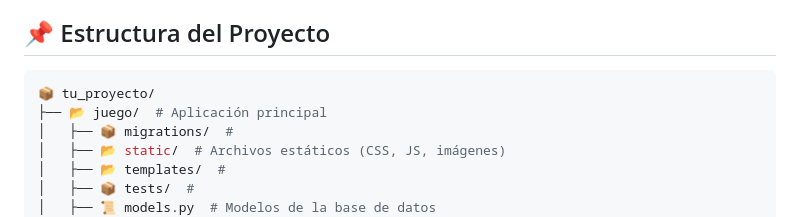
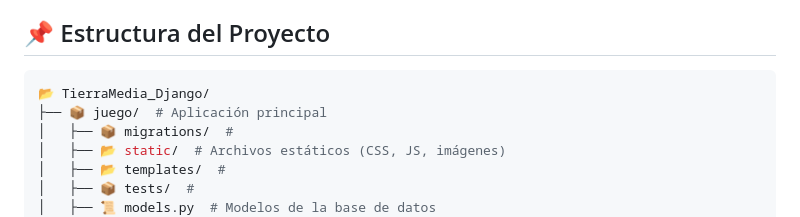
Before and after one commit to AlbertoRuiz-Dev/TierraMedia_Django, a Markdown page: README.md, the part around the change. Rendered like a GitHub page.

Commit message:
Actualizo readme.

````diff
--- a/README.md
+++ b/README.md
@@ -54,8 +54,8 @@ python manage.py runserver
 ## 📌 Estructura del Proyecto
 
 ```bash
-📦 tu_proyecto/
-├── 📂 juego/  # Aplicación principal
+📂 TierraMedia_Django/
+├── 📦 juego/  # Aplicación principal
 │   ├── 📦 migrations/  #
 │   ├── 📂 static/  # Archivos estáticos (CSS, JS, imágenes)
 │   ├── 📂 templates/  #
````
